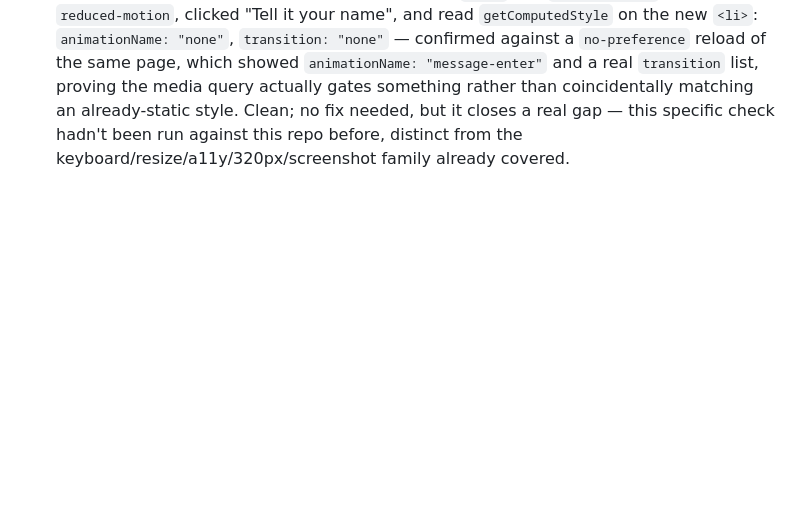
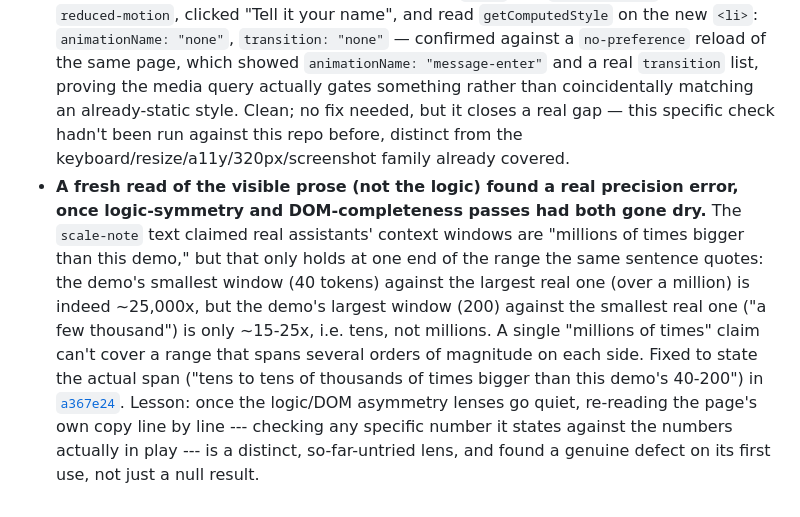
Before and after one commit to comp4020-agentic-coding-studio/comp4020-ass1-dachi, a Markdown page: CLAUDE.md, the part around the change. Drawn GitHub-style; blank space fills up the shorter version.

Commit message:
CLAUDE.md: record the scale-note precision fix and copy-reading lens

```diff
--- a/CLAUDE.md
+++ b/CLAUDE.md
@@ -467,3 +467,21 @@ says about the developer you're becoming.
   style. Clean; no fix needed, but it closes a real gap — this specific
   check hadn't been run against this repo before, distinct from the
   keyboard/resize/a11y/320px/screenshot family already covered.
+- **A fresh read of the visible prose (not the logic) found a real
+  precision error, once logic-symmetry and DOM-completeness passes had
+  both gone dry.** The `scale-note` text claimed real assistants' context
+  windows are "millions of times bigger than this demo," but that only
+  holds at one end of the range the same sentence quotes: the demo's
+  smallest window (40 tokens) against the largest real one (over a
+  million) is indeed ~25,000x, but the demo's largest window (200)
+  against the smallest real one ("a few thousand") is only ~15-25x, i.e.
+  tens, not millions. A single "millions of times" claim can't cover a
+  range that spans several orders of magnitude on each side. Fixed to
+  state the actual span ("tens to tens of thousands of times bigger than
+  this demo's 40-200") in
+  [`a367e24`](https://github.com/comp4020-agentic-coding-studio/comp4020-ass1-dachi/commit/a367e24).
+  Lesson: once the logic/DOM asymmetry lenses go quiet, re-reading the
+  page's own copy line by line --- checking any specific number it states
+  against the numbers actually in play --- is a distinct, so-far-untried
+  lens, and found a genuine defect on its first use, not just a null
+  result.
```
